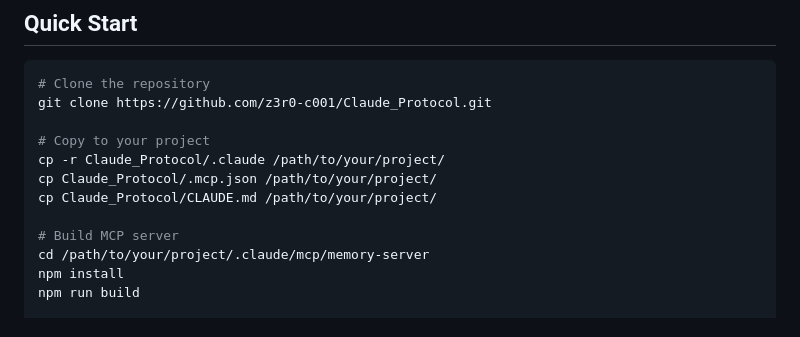
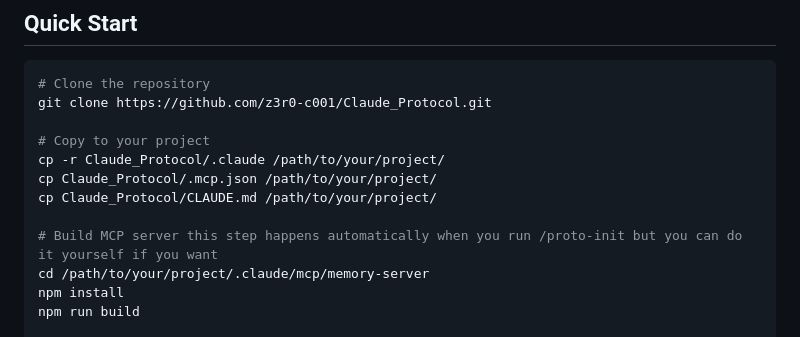
Before and after one commit to z3r0-c001/Claude_Protocol, a Markdown page: README.md, the part around the change. GitHub-like rendering.

```diff
--- a/README.md
+++ b/README.md
@@ -22,7 +22,7 @@ cp -r Claude_Protocol/.claude /path/to/your/project/
 cp Claude_Protocol/.mcp.json /path/to/your/project/
 cp Claude_Protocol/CLAUDE.md /path/to/your/project/
 
-# Build MCP server
+# Build MCP server this step happens automatically when you run /proto-init but you can do it yourself if you want
 cd /path/to/your/project/.claude/mcp/memory-server
 npm install
 npm run build
```
